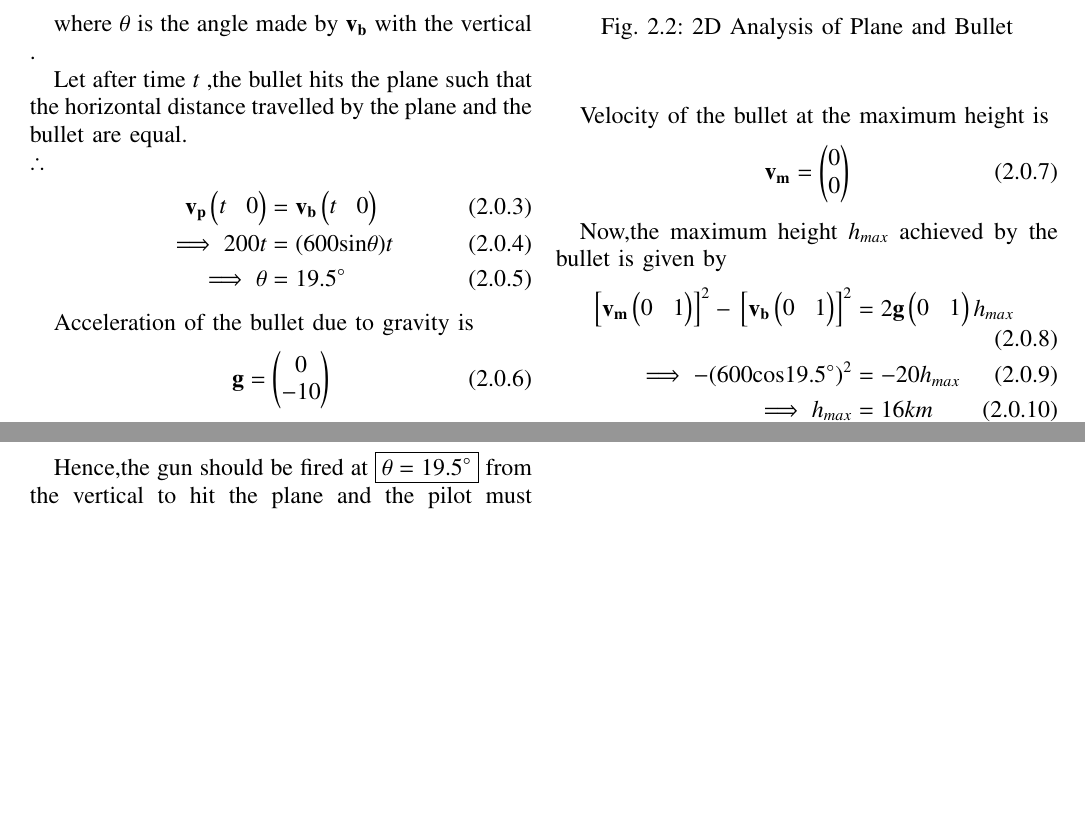
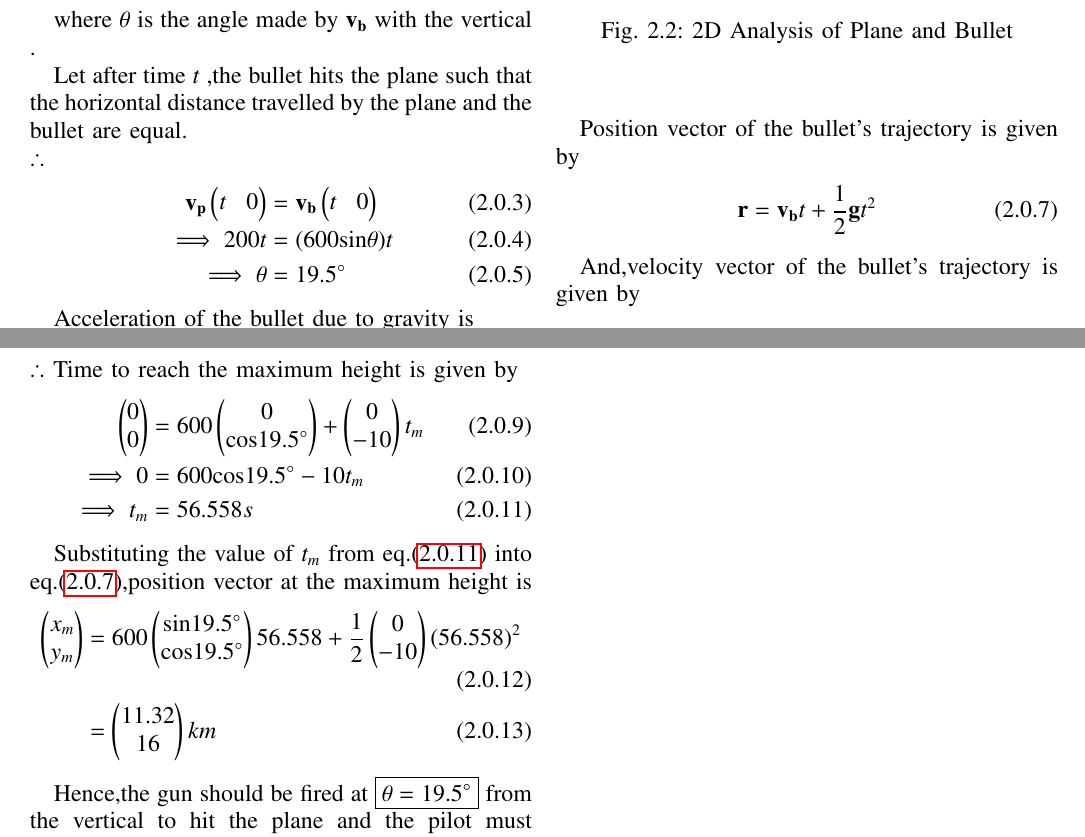
Before and after one commit to ka-raja-babu/Matrix-Theory, a LaTeX problem sheet (Assignment9/Assignment9.tex): two parts of pages 1 and 2 of 2, joined at a grey line, cut so that both start at the same text, the shorter picture padded with empty space. The pictures show the PDF file Assignment9/Assignment9.pdf that the author committed with the source.

Commit message:
Add files via upload

```diff
--- a/Assignment9/Assignment9.tex
+++ b/Assignment9/Assignment9.tex
@@ -192,20 +192,34 @@ Acceleration of the bullet due to gravity is
 \label{fig:2D}
 \end{figure}
 
-Velocity of the bullet at the maximum height is
+Position vector of the bullet's trajectory is given by
 \begin{align}
-    \vec{v_m} &= \myvec{0 \\ 0}
+    \vec{r} &= \vec{v_b}t+\frac{1}{2}\vec{g}t^2  \label{eq:1}
 \end{align}
 
-Now,the maximum height $h_{max}$ achieved by the bullet is given by
+And,velocity vector of the bullet's trajectory is given by
 \begin{align}
-    \sbrak{\vec{v_m}\myvec{0 & 1}}^2- \sbrak{\vec{v_b}\myvec{0 & 1}}^2 &= 2\vec{g}\myvec{0 & 1}h_{max}
-    \\
-    \implies -(600\text{cos}19.5\degree)^2 &= -20h_{max}
-    \\
-    \implies h_{max} &= 16 km
+    \vec{v} &= \vec{v_b}+\vec{g}t
 \end{align}
 
-Hence,the gun should be fired at $\boxed{\theta=19.5\degree}$ from the vertical to hit the plane and the pilot must fly above the maximum height of the bullet , $\boxed{h_{max} = 16 km}$ to avoid being hit.
+At the maximum height,$\theta=0\degree$ and $\vec{v}=\myvec{0\\0}$.
+\\
+$\therefore$ Time to reach the maximum height is given by
+\begin{align}
+    \myvec{0\\0} &= 600\myvec{0\\\text{cos}19.5\degree}+\myvec{0\\-10}t_m
+    \\
+    \implies 0 &= 600\text{cos}19.5\degree - 10t_m
+    \\
+    \implies t_m &= 56.558 s  \label{eq:2}
+\end{align}
+
+Substituting the value of $t_m$ from eq.\eqref{eq:2} into eq.\eqref{eq:1},position vector at the maximum height is
+\begin{align}
+    \myvec{x_m\\y_m} &= 600\myvec{\text{sin}19.5\degree\\ \text{cos}19.5\degree}56.558 + \frac{1}{2}\myvec{0\\-10}(56.558)^2
+    \\
+     &= \myvec{11.32 \\ 16}km
+\end{align}
+
+Hence,the gun should be fired at $\boxed{\theta=19.5\degree}$ from the vertical to hit the plane and the pilot must fly above the maximum height of the bullet , $\boxed{y_m = 16 km}$ to avoid being hit.
 
 \end{document}
```
Also changed, not shown: Assignment9/Assignment9.pdf.
